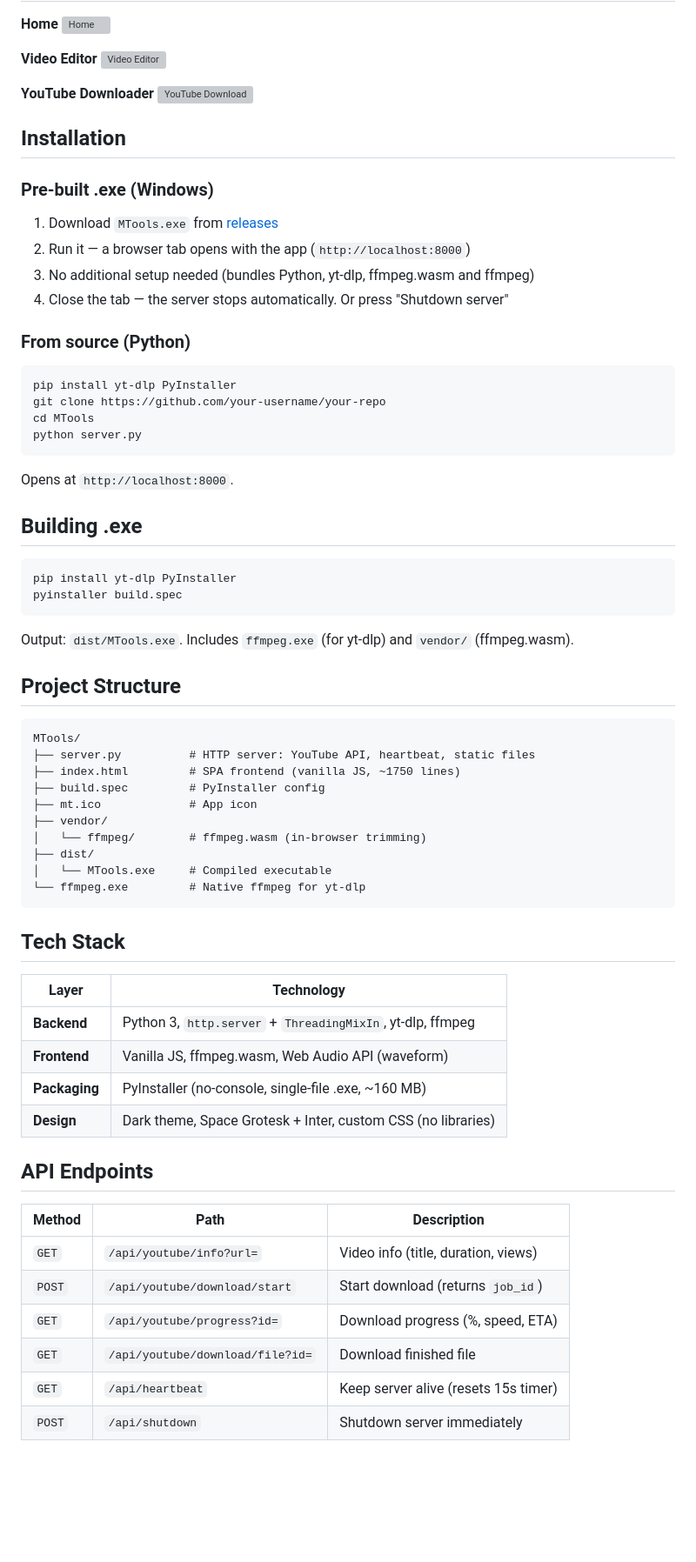
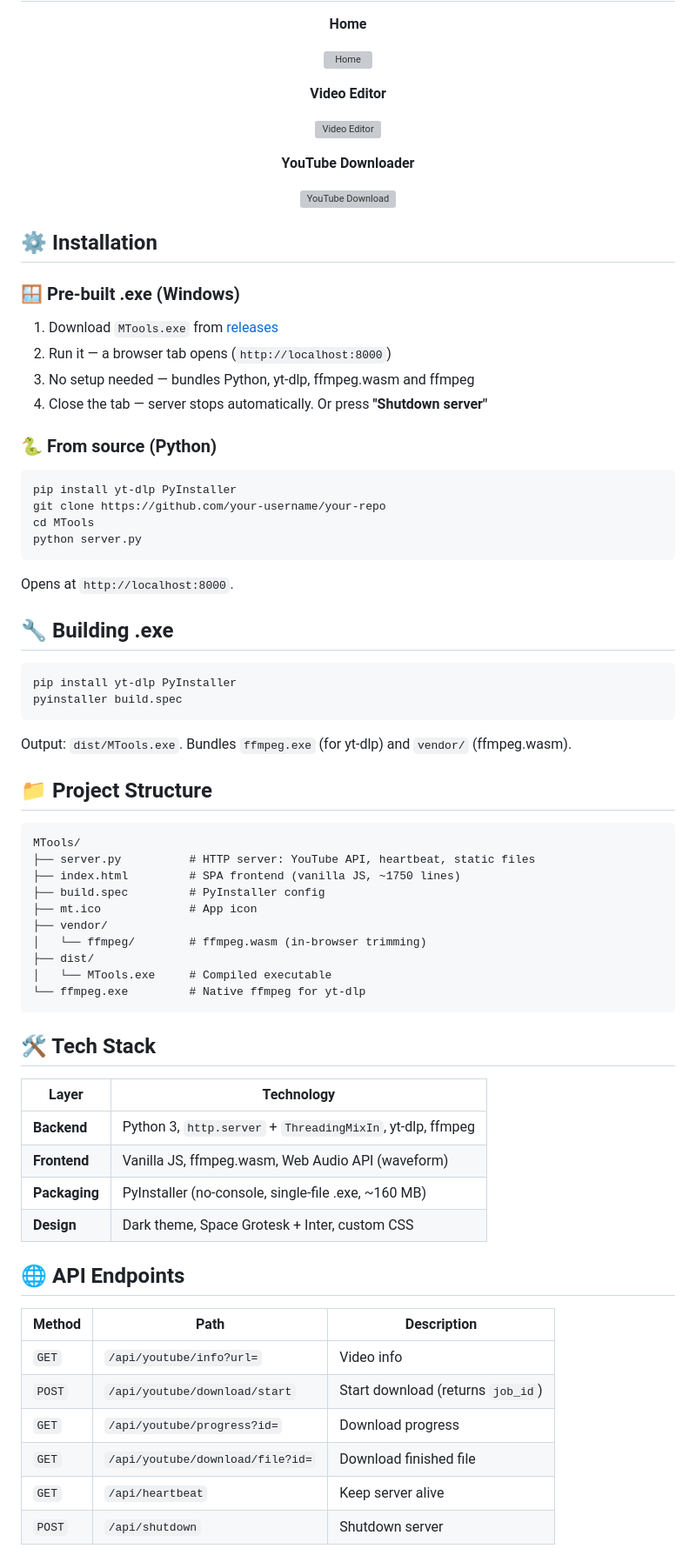
Before and after one commit to Kotecy/MTools, a Markdown page: README.md, the part around one of its changes. Shown at 87% size. GitHub-like rendering; blank space fills up the shorter version; grey boxes are pictures that could not be loaded.

````diff
--- a/README.md
+++ b/README.md
@@ -128,40 +167,44 @@ All-in-one tool for trimming video/audio and downloading from YouTube. Python ba
 
 **Home**
+
 ![Home](https://i.ibb.co/pvPqH70v/image.png)
 
 **Video Editor**
+
 ![Video Editor](https://i.ibb.co/Z1mrpFtc/image.png)
 
 **YouTube Downloader**
+
 ![YouTube Download](https://i.ibb.co/99b6XmjM/image.png)
 
-## Installation
+</div>
 
-### Pre-built .exe (Windows)
+## ⚙️ Installation
+
+### 🪟 Pre-built .exe (Windows)
 1. Download `MTools.exe` from [releases](https://github.com/your-username/your-repo/releases)
-2. Run it — a browser tab opens with the app (`http://localhost:8000`)
-3. No additional setup needed (bundles Python, yt-dlp, ffmpeg.wasm and ffmpeg)
-4. Close the tab — the server stops automatically. Or press "Shutdown server"
+2. Run it — a browser tab opens (`http://localhost:8000`)
+3. No setup needed — bundles Python, yt-dlp, ffmpeg.wasm and ffmpeg
+4. Close the tab — server stops automatically. Or press **"Shutdown server"**
 
-### From source (Python)
+### 🐍 From source (Python)
 ```bash
 pip install yt-dlp PyInstaller
 git clone https://github.com/your-username/your-repo
 cd MTools
 python server.py
 ```
-
 Opens at `http://localhost:8000`.
 
-## Building .exe
+## 🔧 Building .exe
 ```bash
 pip install yt-dlp PyInstaller
 pyinstaller build.spec
 ```
 
-Output: `dist/MTools.exe`. Includes `ffmpeg.exe` (for yt-dlp) and `vendor/` (ffmpeg.wasm).
+Output: `dist/MTools.exe`. Bundles `ffmpeg.exe` (for yt-dlp) and `vendor/` (ffmpeg.wasm).
 
-## Project Structure
+## 📁 Project Structure
 ```
 MTools/
 ├── server.py          # HTTP server: YouTube API, heartbeat, static files
@@ -175,21 +218,21 @@ MTools/
 └── ffmpeg.exe         # Native ffmpeg for yt-dlp
 ```
 
-## Tech Stack
+## 🛠 Tech Stack
 | Layer | Technology |
 |-------|-----------|
 | **Backend** | Python 3, `http.server` + `ThreadingMixIn`, yt-dlp, ffmpeg |
 | **Frontend** | Vanilla JS, ffmpeg.wasm, Web Audio API (waveform) |
 | **Packaging** | PyInstaller (no-console, single-file .exe, ~160 MB) |
-| **Design** | Dark theme, Space Grotesk + Inter, custom CSS (no libraries) |
+| **Design** | Dark theme, Space Grotesk + Inter, custom CSS |
 
-## API Endpoints
+## 🌐 API Endpoints
 | Method | Path | Description |
 |--------|------|-------------|
-| `GET` | `/api/youtube/info?url=` | Video info (title, duration, views) |
+| `GET` | `/api/youtube/info?url=` | Video info |
 | `POST` | `/api/youtube/download/start` | Start download (returns `job_id`) |
-| `GET` | `/api/youtube/progress?id=` | Download progress (%, speed, ETA) |
+| `GET` | `/api/youtube/progress?id=` | Download progress |
 | `GET` | `/api/youtube/download/file?id=` | Download finished file |
-| `GET` | `/api/heartbeat` | Keep server alive (resets 15s timer) |
-| `POST` | `/api/shutdown` | Shutdown server immediately |
+| `GET` | `/api/heartbeat` | Keep server alive |
+| `POST` | `/api/shutdown` | Shutdown server |
 
````
Also changed, not shown: other parts of README.md (+113 -59 lines).
